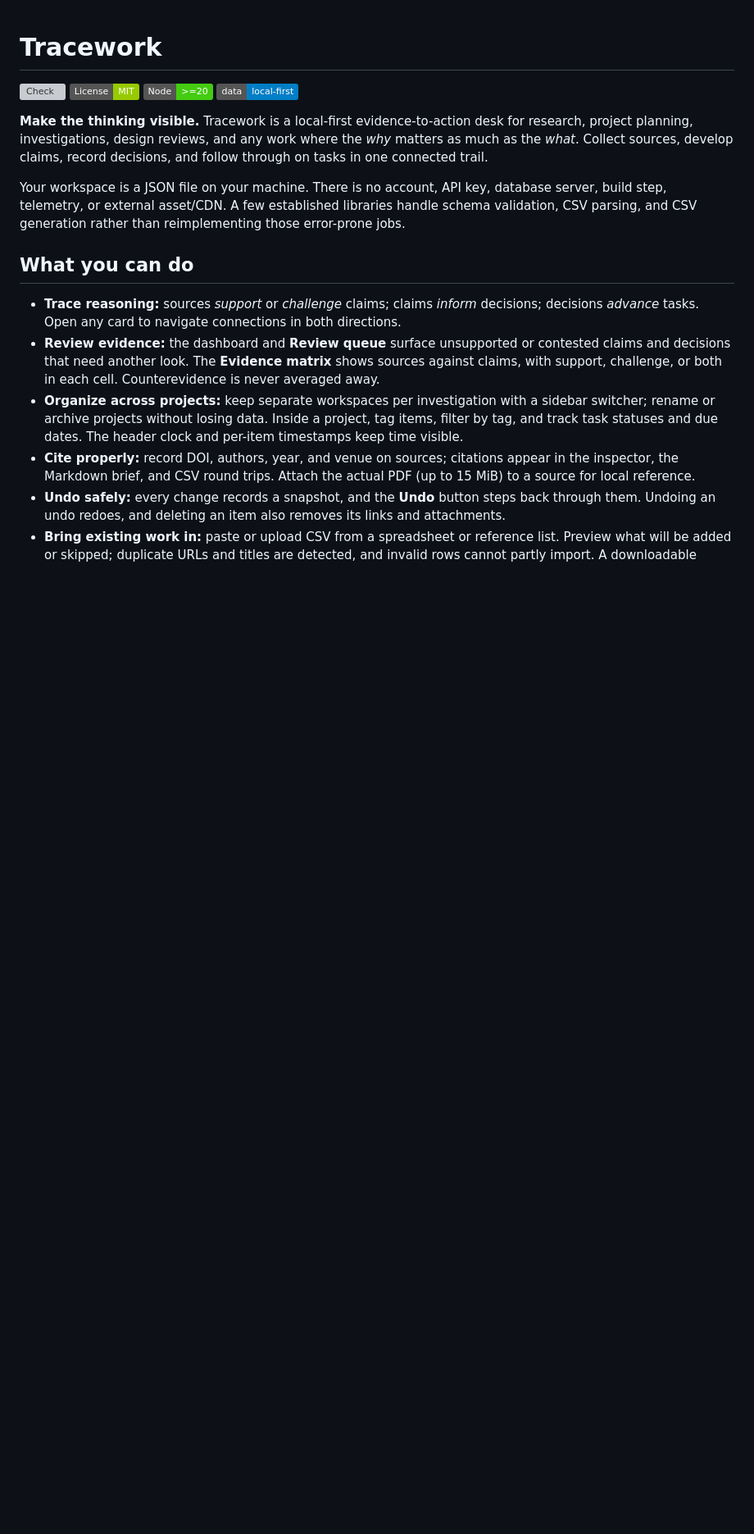
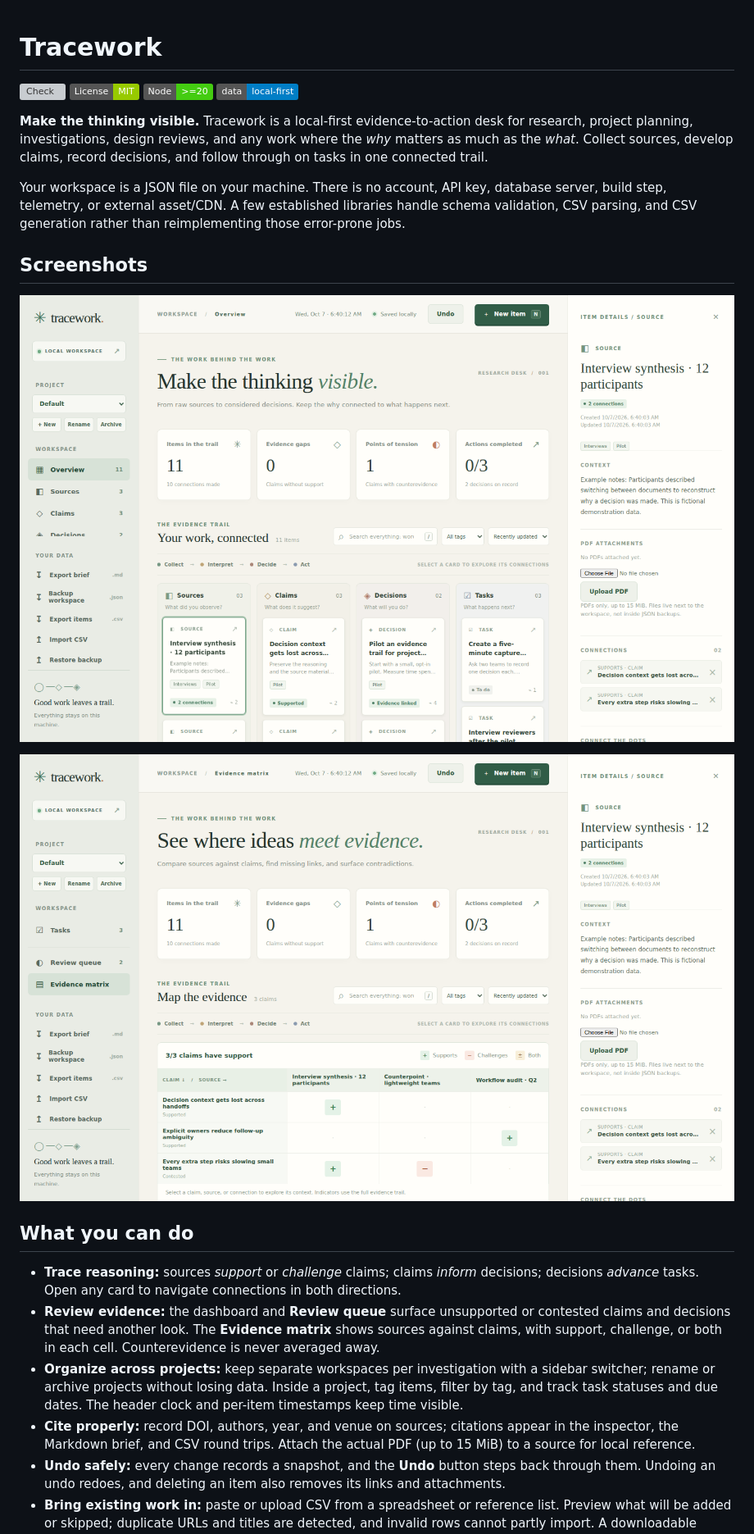
Before and after one commit to Meetmendapara09/Tracework, a Markdown page: README.md, the part around the change. Shown: that part at 82% size. GitHub-like rendering; pictures changed too: docs/screenshot-matrix.png (added), docs/screenshot-overview.png (added); badges without logos; blank space fills up the shorter version; grey boxes are pictures that could not be loaded.

Commit message:
Add UI screenshots and README badges

```diff
--- a/README.md
+++ b/README.md
@@ -8,6 +8,12 @@
 **Make the thinking visible.** Tracework is a local-first evidence-to-action desk for research, project planning, investigations, design reviews, and any work where the _why_ matters as much as the _what_. Collect sources, develop claims, record decisions, and follow through on tasks in one connected trail.
 
 Your workspace is a JSON file on your machine. There is no account, API key, database server, build step, telemetry, or external asset/CDN. A few established libraries handle schema validation, CSV parsing, and CSV generation rather than reimplementing those error-prone jobs.
+
+## Screenshots
+
+![Tracework overview: metrics, evidence lanes, and an open item with connections and PDF attachments](docs/screenshot-overview.png)
+
+![Tracework evidence matrix comparing sources against claims](docs/screenshot-matrix.png)
 
 ## What you can do
 
```
